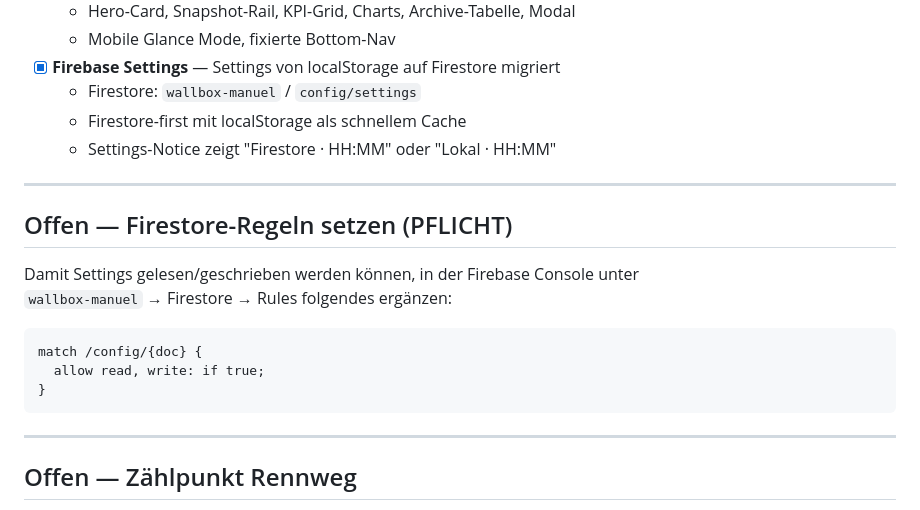
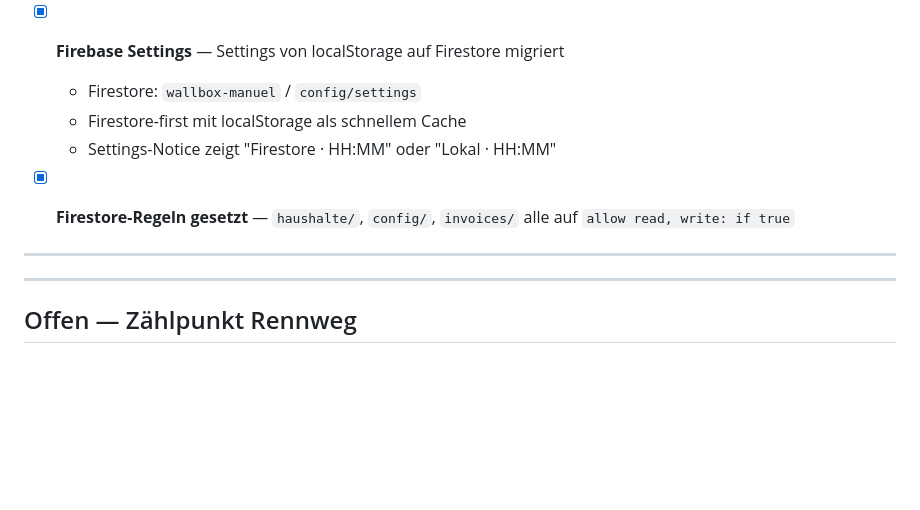
Before and after one commit to ieeks/gmail-pdf-sync, a Markdown page: TODO.md, the part around the change. Rendered like a GitHub page; blank space fills up the shorter version.

Commit message:
chore: Firestore-Regeln für config/ als erledigt markiert
Co-Authored-By: Claude Sonnet 4.6 <noreply@anthropic.com>

````diff
--- a/TODO.md
+++ b/TODO.md
@@ -21,18 +21,9 @@
   - Firestore-first mit localStorage als schnellem Cache
   - Settings-Notice zeigt "Firestore · HH:MM" oder "Lokal · HH:MM"
 
+- [x] **Firestore-Regeln gesetzt** — `haushalte/`, `config/`, `invoices/` alle auf `allow read, write: if true`
+
 ---
-
-## Offen — Firestore-Regeln setzen (PFLICHT)
-
-Damit Settings gelesen/geschrieben werden können, in der Firebase Console unter
-`wallbox-manuel` → Firestore → Rules folgendes ergänzen:
-
-```
-match /config/{doc} {
-  allow read, write: if true;
-}
-```
 
 ---
 
````
